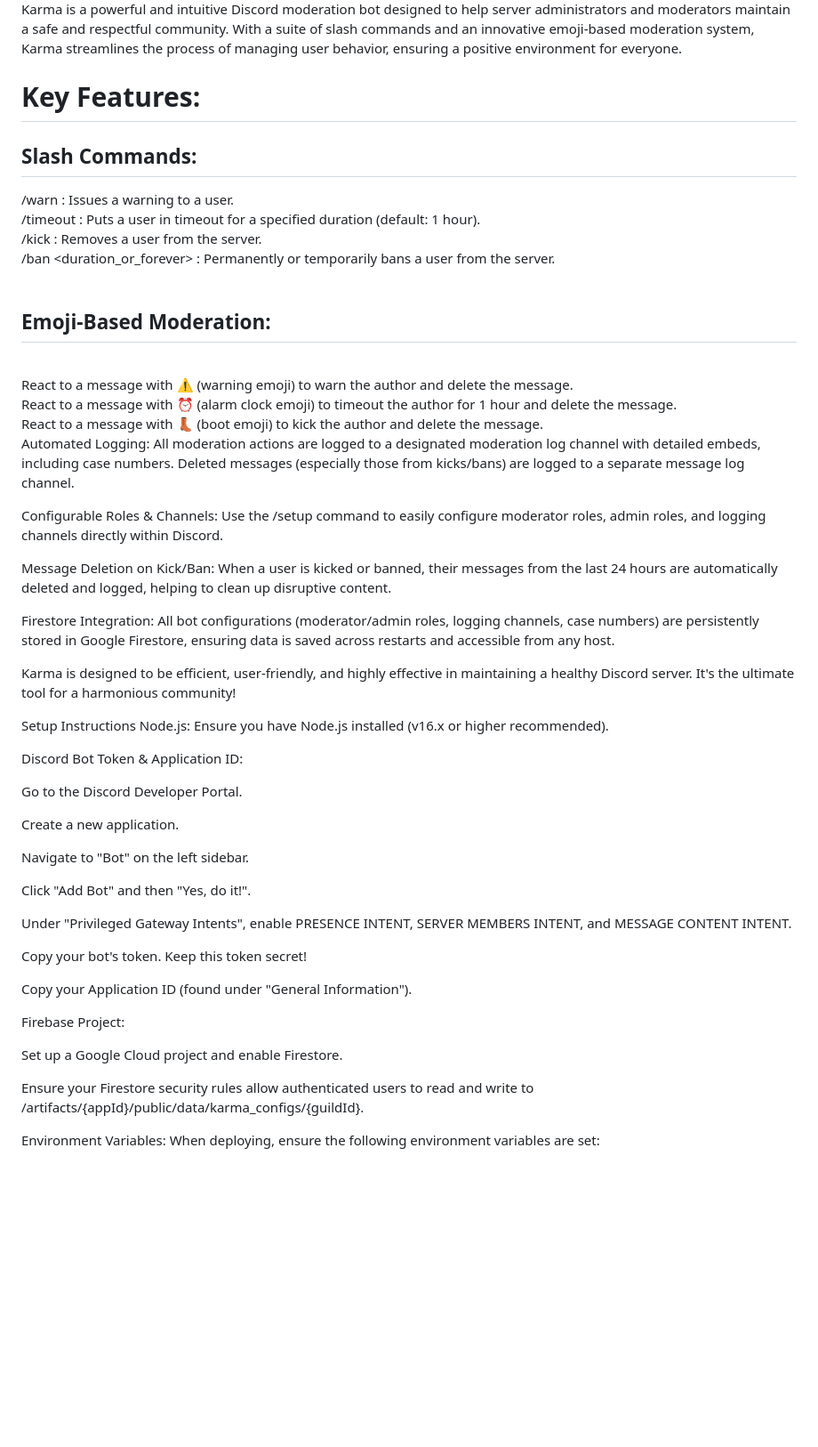
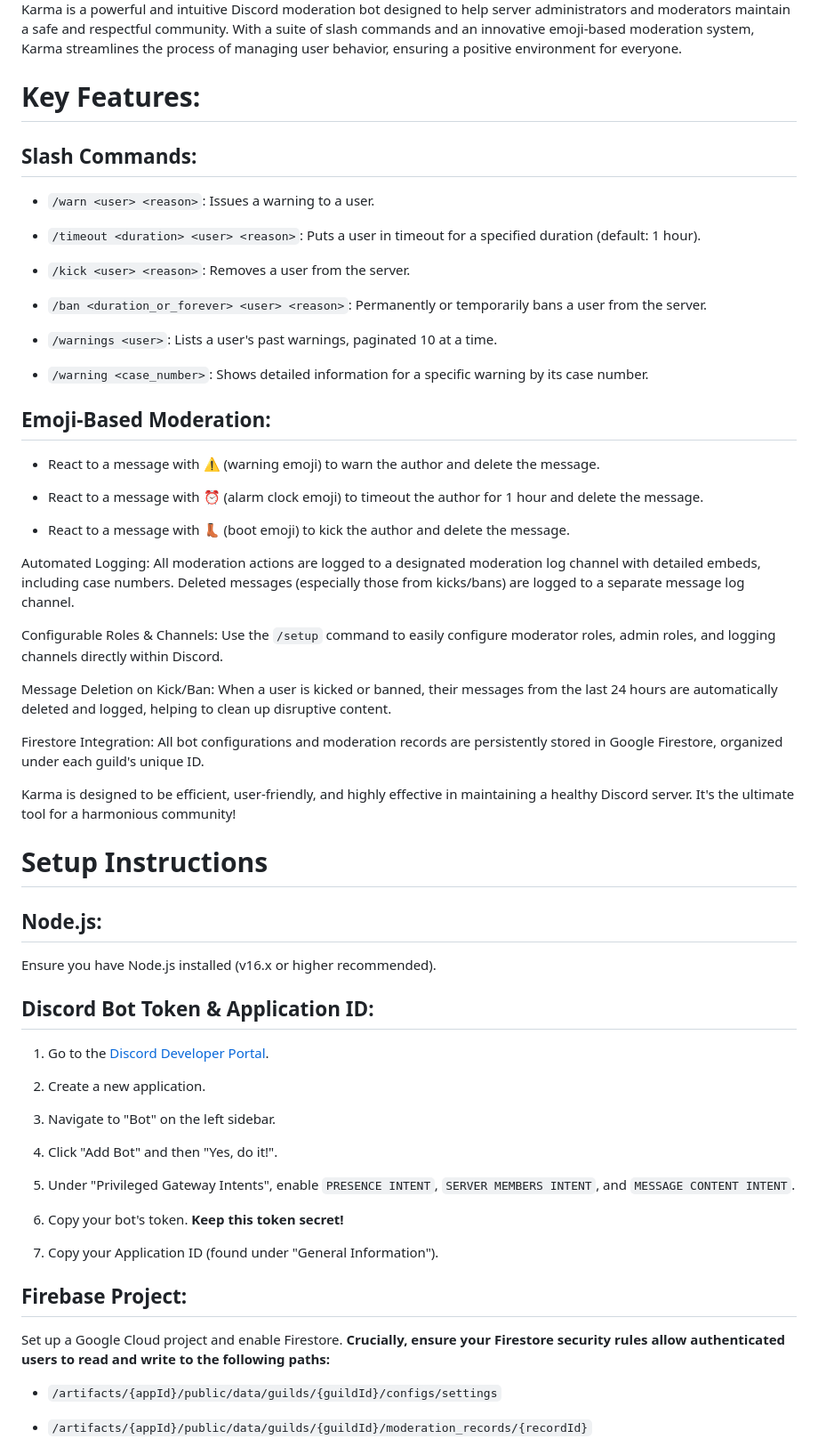
Before and after one commit to gilesshaxted/karma, a Markdown page: README.md, the part around one of its changes. Shown at 89% size. Rendered like a GitHub page; blank space fills up the shorter version.

```diff
--- a/README.md
+++ b/README.md
@@ -6,53 +8,67 @@ Author - BallisticEel
 Karma is a powerful and intuitive Discord moderation bot designed to help server administrators and moderators maintain a safe and respectful community. With a suite of slash commands and an innovative emoji-based moderation system, Karma streamlines the process of managing user behavior, ensuring a positive environment for everyone.
 
-# Key Features:<br/>
-## Slash Commands:<br/>
+# Key Features:
 
-/warn <user> <reason>: Issues a warning to a user.<br/>
-/timeout <duration> <user> <reason>: Puts a user in timeout for a specified duration (default: 1 hour).<br/>
-/kick <user> <reason>: Removes a user from the server.<br/>
-/ban <duration_or_forever> <user> <reason>: Permanently or temporarily bans a user from the server.<br/>
-<br/>
-## Emoji-Based Moderation:<br/>
-<br/>
-React to a message with ⚠️ (warning emoji) to warn the author and delete the message.<br/>
-React to a message with ⏰ (alarm clock emoji) to timeout the author for 1 hour and delete the message.<br/>
-React to a message with 👢 (boot emoji) to kick the author and delete the message.
+## Slash Commands:
+
+* `/warn <user> <reason>`: Issues a warning to a user.
+
+* `/timeout <duration> <user> <reason>`: Puts a user in timeout for a specified duration (default: 1 hour).
+
+* `/kick <user> <reason>`: Removes a user from the server.
+
+* `/ban <duration_or_forever> <user> <reason>`: Permanently or temporarily bans a user from the server.
+
+* `/warnings <user>`: Lists a user's past warnings, paginated 10 at a time.
+
+* `/warning <case_number>`: Shows detailed information for a specific warning by its case number.
+
+## Emoji-Based Moderation:
+
+* React to a message with ⚠️ (warning emoji) to warn the author and delete the message.
+
+* React to a message with ⏰ (alarm clock emoji) to timeout the author for 1 hour and delete the message.
+
+* React to a message with 👢 (boot emoji) to kick the author and delete the message.
 
 Automated Logging: All moderation actions are logged to a designated moderation log channel with detailed embeds, including case numbers. Deleted messages (especially those from kicks/bans) are logged to a separate message log channel.
 
-Configurable Roles & Channels: Use the /setup command to easily configure moderator roles, admin roles, and logging channels directly within Discord.
+Configurable Roles & Channels: Use the `/setup` command to easily configure moderator roles, admin roles, and logging channels directly within Discord.
 
 Message Deletion on Kick/Ban: When a user is kicked or banned, their messages from the last 24 hours are automatically deleted and logged, helping to clean up disruptive content.
 
-Firestore Integration: All bot configurations (moderator/admin roles, logging channels, case numbers) are persistently stored in Google Firestore, ensuring data is saved across restarts and accessible from any host.
+Firestore Integration: All bot configurations and moderation records are persistently stored in Google Firestore, organized under each guild's unique ID.
 
 Karma is designed to be efficient, user-friendly, and highly effective in maintaining a healthy Discord server. It's the ultimate tool for a harmonious community!
 
-Setup Instructions
-Node.js: Ensure you have Node.js installed (v16.x or higher recommended).
+# Setup Instructions
 
-Discord Bot Token & Application ID:
+## Node.js:
 
-Go to the Discord Developer Portal.
+Ensure you have Node.js installed (v16.x or higher recommended).
 
-Create a new application.
+## Discord Bot Token & Application ID:
 
-Navigate to "Bot" on the left sidebar.
+1. Go to the [Discord Developer Portal](https://discord.com/developers/applications).
 
-Click "Add Bot" and then "Yes, do it!".
+2. Create a new application.
 
-Under "Privileged Gateway Intents", enable PRESENCE INTENT, SERVER MEMBERS INTENT, and MESSAGE CONTENT INTENT.
+3. Navigate to "Bot" on the left sidebar.
 
-Copy your bot's token. Keep this token secret!
+4. Click "Add Bot" and then "Yes, do it!".
 
-Copy your Application ID (found under "General Information").
+5. Under "Privileged Gateway Intents", enable `PRESENCE INTENT`, `SERVER MEMBERS INTENT`, and `MESSAGE CONTENT INTENT`.
 
-Firebase Project:
+6. Copy your bot's token. **Keep this token secret!**
+
+7. Copy your Application ID (found under "General Information").
+
+## Firebase Project:
 
 Set up a Google Cloud project and enable Firestore.
+**Crucially, ensure your Firestore security rules allow authenticated users to read and write to the following paths:**
 
-Ensure your Firestore security rules allow authenticated users to read and write to /artifacts/{appId}/public/data/karma_configs/{guildId}.
+* `/artifacts/{appId}/public/data/guilds/{guildId}/configs/settings`
 
-Environment Variables: When deploying, ensure the following environment variables are set:
+* `/artifacts/{appId}/public/data/guilds/{guildId}/moderation_records/{recordId}`
 
```
Also changed, not shown: other parts of README.md (+66 -26 lines).
